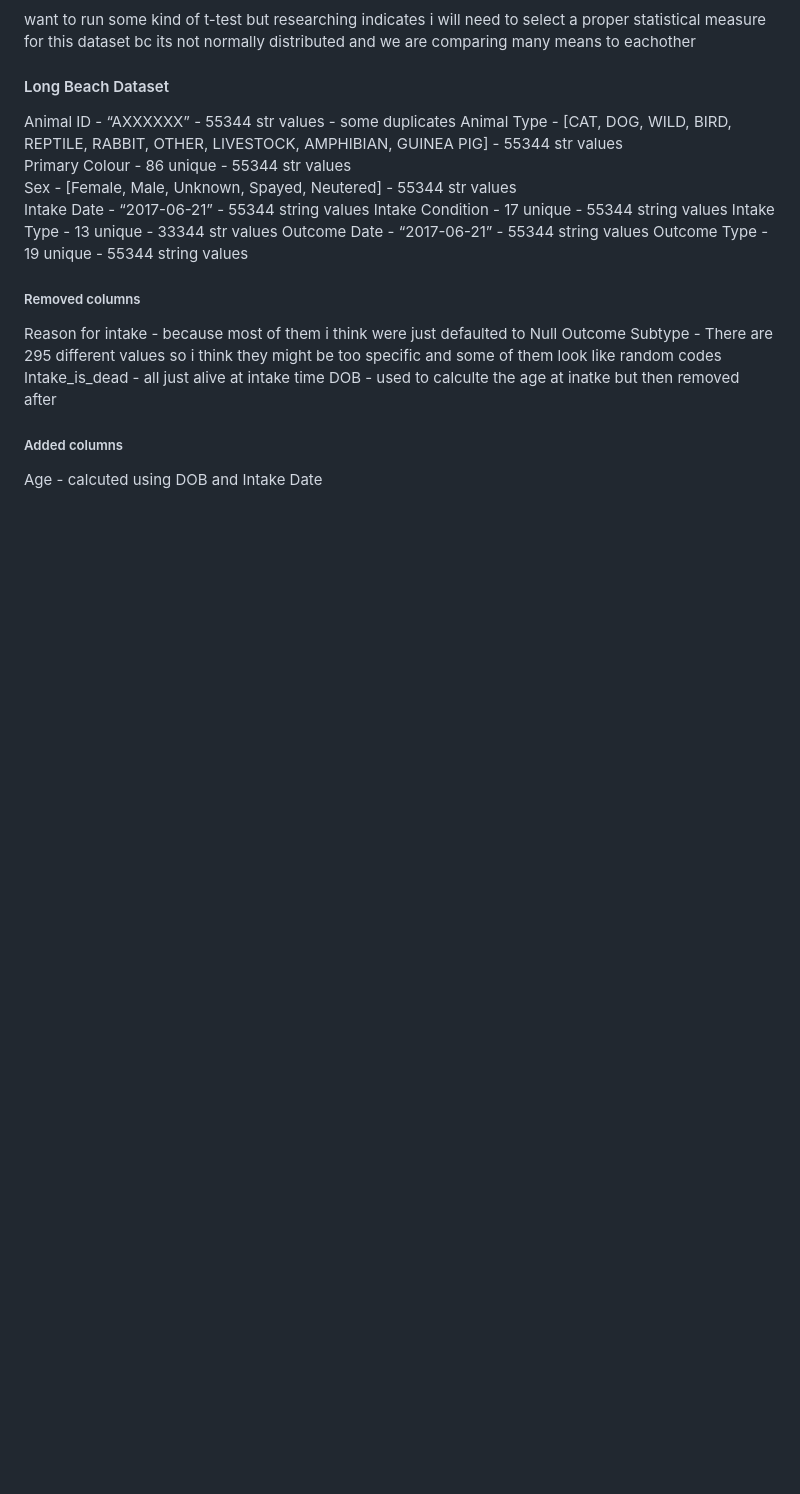
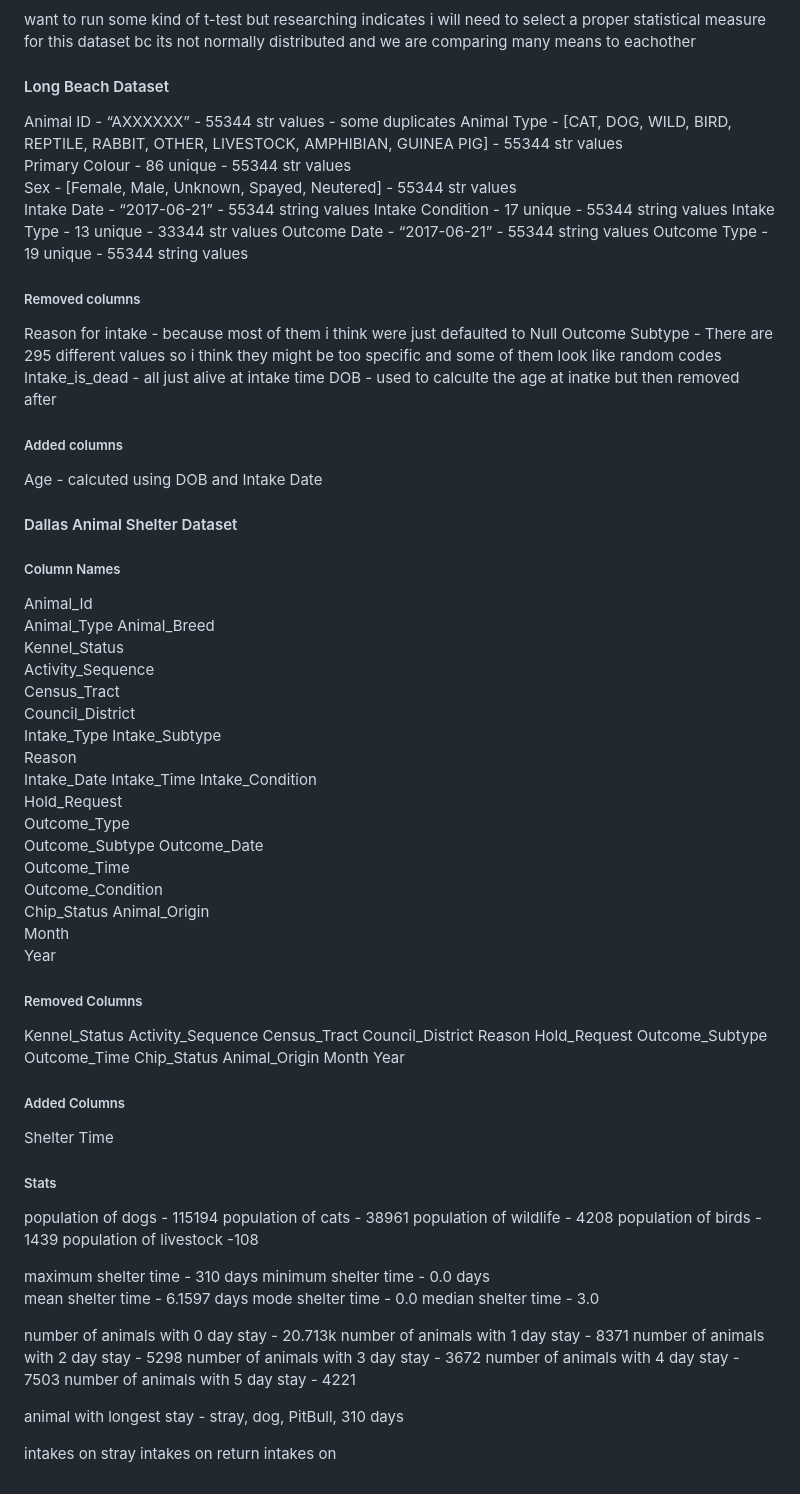
Before and after one commit to paw-some-pals/furcast, a Markdown page: docs/dataset_specifications.md, the part around the change. GitHub-like rendering; blank space fills up the shorter version.

Commit message:
Added Dallas spec

```diff
--- a/docs/dataset_specifications.md
+++ b/docs/dataset_specifications.md
@@ -313,3 +313,73 @@ DOB - used to calculte the age at inatke but then removed after
 
 ##### Added columns
 Age - calcuted using DOB and Intake Date
+
+
+#### Dallas Animal Shelter Dataset
+##### Column Names
+Animal_Id
+Animal_Type
+Animal_Breed
+Kennel_Status
+Activity_Sequence
+Census_Tract
+Council_District
+Intake_Type
+Intake_Subtype
+Reason
+Intake_Date
+Intake_Time
+Intake_Condition
+Hold_Request
+Outcome_Type
+Outcome_Subtype
+Outcome_Date
+Outcome_Time
+Outcome_Condition
+Chip_Status
+Animal_Origin
+Month
+Year
+
+##### Removed Columns
+Kennel_Status
+Activity_Sequence
+Census_Tract
+Council_District
+Reason
+Hold_Request
+Outcome_Subtype
+Outcome_Time
+Chip_Status
+Animal_Origin
+Month
+Year
+
+##### Added Columns
+Shelter Time
+
+##### Stats
+population of dogs - 115194
+population of cats - 38961
+population of wildlife - 4208
+population of birds - 1439
+population of livestock -108
+
+maximum shelter time - 310 days
+minimum shelter time - 0.0 days
+mean shelter time - 6.1597 days
+mode shelter time - 0.0
+median shelter time - 3.0
+
+number of animals with 0 day stay - 20.713k
+number of animals with 1 day stay - 8371
+number of animals with 2 day stay - 5298
+number of animals with 3 day stay - 3672
+number of animals with 4 day stay - 7503
+number of animals with 5 day stay - 4221
+
+animal with longest stay - stray, dog, PitBull, 310 days
+
+intakes on stray
+intakes on return
+intakes on
```
